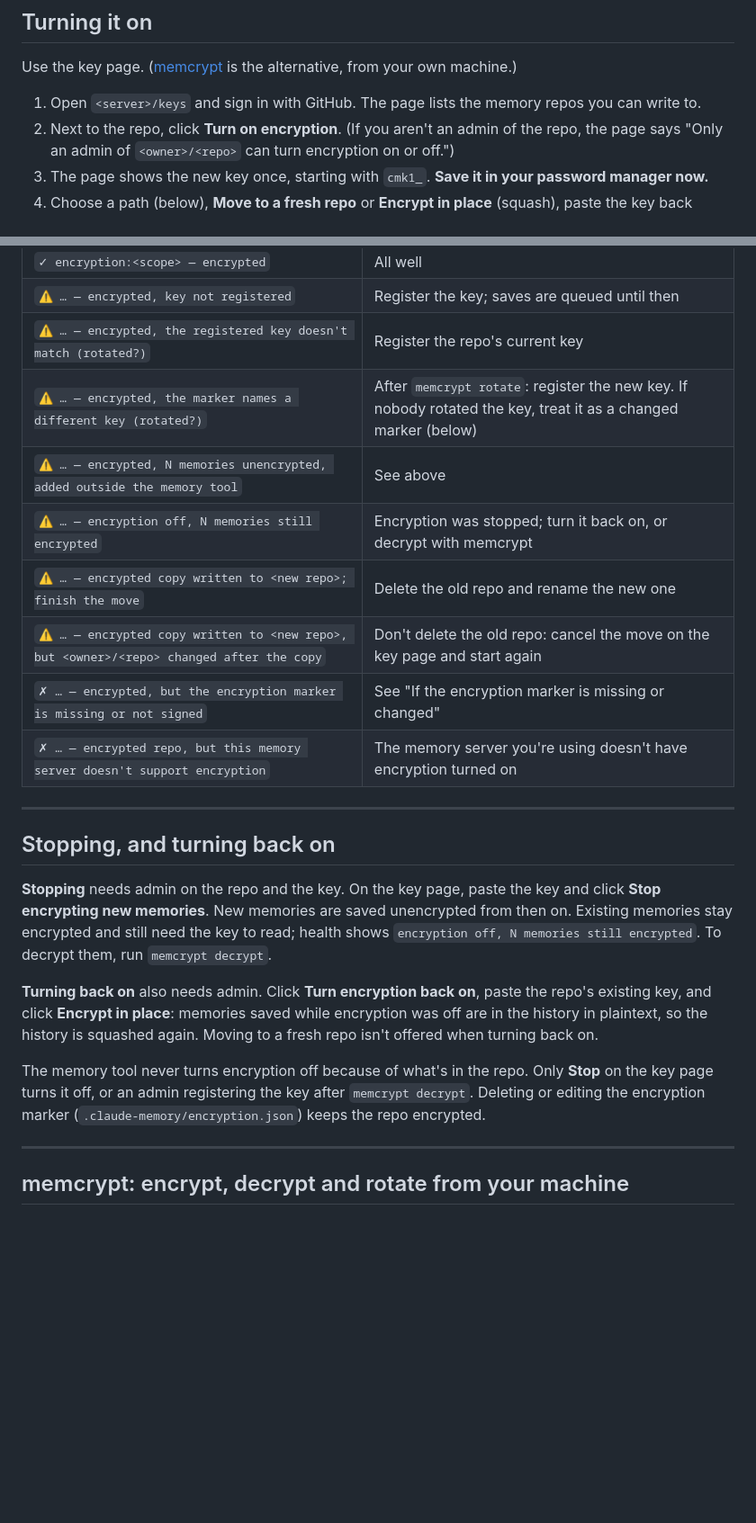
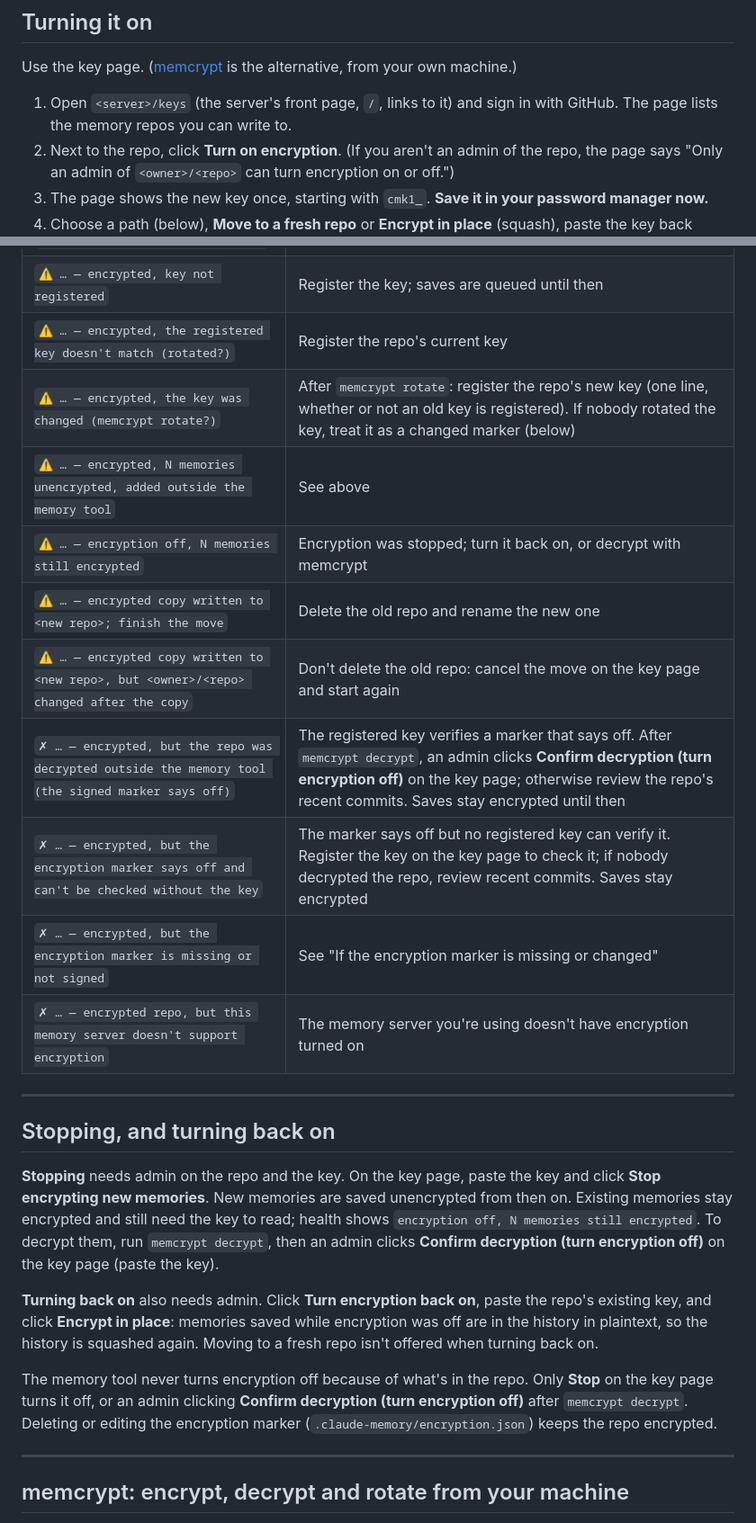
Before and after one commit to davlion/claude-memory-cloud, a Markdown page: docs/ENCRYPTION.md, 2 parts joined by grey strips. Shown at 90% size. Rendered like a GitHub page; blank space fills up the shorter version.

Commit message:
docs(encryption): confirm decryption, new health lines, landing page
Co-Authored-By: Claude Opus 5.5 <noreply@anthropic.com>

```diff
--- a/docs/ENCRYPTION.md
+++ b/docs/ENCRYPTION.md
@@ -38,7 +38,7 @@ A friend using someone else's server is still trusting that host, exactly as [QU
 
 Use the key page. ([memcrypt](#memcrypt-encrypt-decrypt-and-rotate-from-your-machine) is the alternative, from your own machine.)
 
-1. Open `<server>/keys` and sign in with GitHub. The page lists the memory repos you can write to.
+1. Open `<server>/keys` (the server's front page, `/`, links to it) and sign in with GitHub. The page lists the memory repos you can write to.
 2. Next to the repo, click **Turn on encryption**. (If you aren't an admin of the repo, the page says "Only an admin of `<owner>/<repo>` can turn encryption on or off.")
 3. The page shows the new key once, starting with `cmk1_`. **Save it in your password manager now.**
 4. Choose a path (below), **Move to a fresh repo** or **Encrypt in place** (squash), paste the key back (proof that it was saved), type the repo name to confirm, and click the button.
@@ -123,11 +123,13 @@ Reported at session start, once per session, like other health problems:
 | `✓ encryption:<scope> — encrypted` | All well |
 | `⚠ … — encrypted, key not registered` | Register the key; saves are queued until then |
 | `⚠ … — encrypted, the registered key doesn't match (rotated?)` | Register the repo's current key |
-| `⚠ … — encrypted, the marker names a different key (rotated?)` | After `memcrypt rotate`: register the new key. If nobody rotated the key, treat it as a changed marker (below) |
+| `⚠ … — encrypted, the key was changed (memcrypt rotate?)` | After `memcrypt rotate`: register the repo's new key (one line, whether or not an old key is registered). If nobody rotated the key, treat it as a changed marker (below) |
 | `⚠ … — encrypted, N memories unencrypted, added outside the memory tool` | See above |
 | `⚠ … — encryption off, N memories still encrypted` | Encryption was stopped; turn it back on, or decrypt with memcrypt |
 | `⚠ … — encrypted copy written to <new repo>; finish the move` | Delete the old repo and rename the new one |
 | `⚠ … — encrypted copy written to <new repo>, but <owner>/<repo> changed after the copy` | Don't delete the old repo: cancel the move on the key page and start again |
+| `✗ … — encrypted, but the repo was decrypted outside the memory tool (the signed marker says off)` | The registered key verifies a marker that says off. After `memcrypt decrypt`, an admin clicks **Confirm decryption (turn encryption off)** on the key page; otherwise review the repo's recent commits. Saves stay encrypted until then |
+| `✗ … — encrypted, but the encryption marker says off and can't be checked without the key` | The marker says off but no registered key can verify it. Register the key on the key page to check it; if nobody decrypted the repo, review recent commits. Saves stay encrypted |
 | `✗ … — encrypted, but the encryption marker is missing or not signed` | See "If the encryption marker is missing or changed" |
 | `✗ … — encrypted repo, but this memory server doesn't support encryption` | The memory server you're using doesn't have encryption turned on |
 
@@ -135,11 +137,11 @@ Reported at session start, once per session, like other health problems:
 
 ## Stopping, and turning back on
 
-**Stopping** needs admin on the repo and the key. On the key page, paste the key and click **Stop encrypting new memories**. New memories are saved unencrypted from then on. Existing memories stay encrypted and still need the key to read; health shows `encryption off, N memories still encrypted`. To decrypt them, run `memcrypt decrypt`.
+**Stopping** needs admin on the repo and the key. On the key page, paste the key and click **Stop encrypting new memories**. New memories are saved unencrypted from then on. Existing memories stay encrypted and still need the key to read; health shows `encryption off, N memories still encrypted`. To decrypt them, run `memcrypt decrypt`, then an admin clicks **Confirm decryption (turn encryption off)** on the key page (paste the key).
 
 **Turning back on** also needs admin. Click **Turn encryption back on**, paste the repo's existing key, and click **Encrypt in place**: memories saved while encryption was off are in the history in plaintext, so the history is squashed again. Moving to a fresh repo isn't offered when turning back on.
 
-The memory tool never turns encryption off because of what's in the repo. Only **Stop** on the key page turns it off, or an admin registering the key after `memcrypt decrypt`. Deleting or editing the encryption marker (`.claude-memory/encryption.json`) keeps the repo encrypted.
+The memory tool never turns encryption off because of what's in the repo. Only **Stop** on the key page turns it off, or an admin clicking **Confirm decryption (turn encryption off)** after `memcrypt decrypt`. Deleting or editing the encryption marker (`.claude-memory/encryption.json`) keeps the repo encrypted.
 
 ---
 
```
Also changed, not shown: other parts of docs/ENCRYPTION.md (+3 -3 lines), docs/THREAT-MODEL.md (+2 -2 lines).
